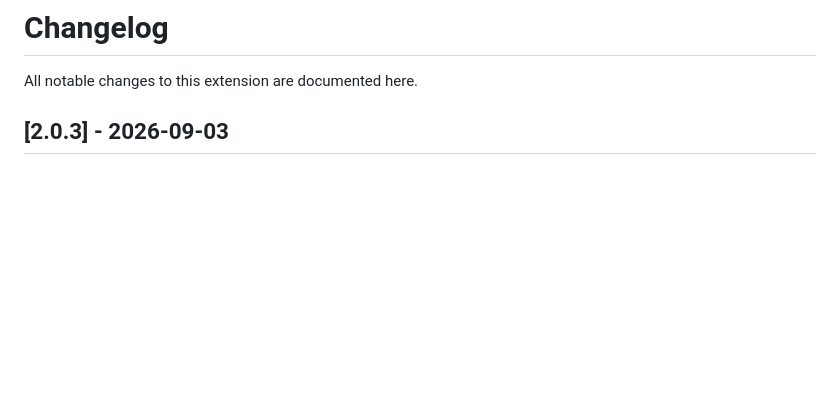
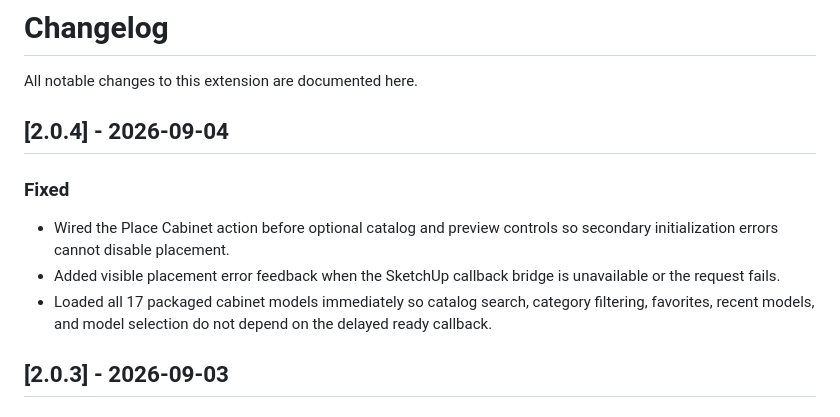
Before and after one commit to ericrochat99-sys/CabinetGenerator2, a Markdown page: CHANGELOG.md, the part around the change. Drawn GitHub-style; blank space fills up the shorter version.

Commit message:
Document v2.0.4 fixes

```diff
--- a/CHANGELOG.md
+++ b/CHANGELOG.md
@@ -1,6 +1,14 @@
 # Changelog
 
 All notable changes to this extension are documented here.
+
+## [2.0.4] - 2026-09-04
+
+### Fixed
+
+- Wired the Place Cabinet action before optional catalog and preview controls so secondary initialization errors cannot disable placement.
+- Added visible placement error feedback when the SketchUp callback bridge is unavailable or the request fails.
+- Loaded all 17 packaged cabinet models immediately so catalog search, category filtering, favorites, recent models, and model selection do not depend on the delayed ready callback.
 
 ## [2.0.3] - 2026-09-03
 
```
